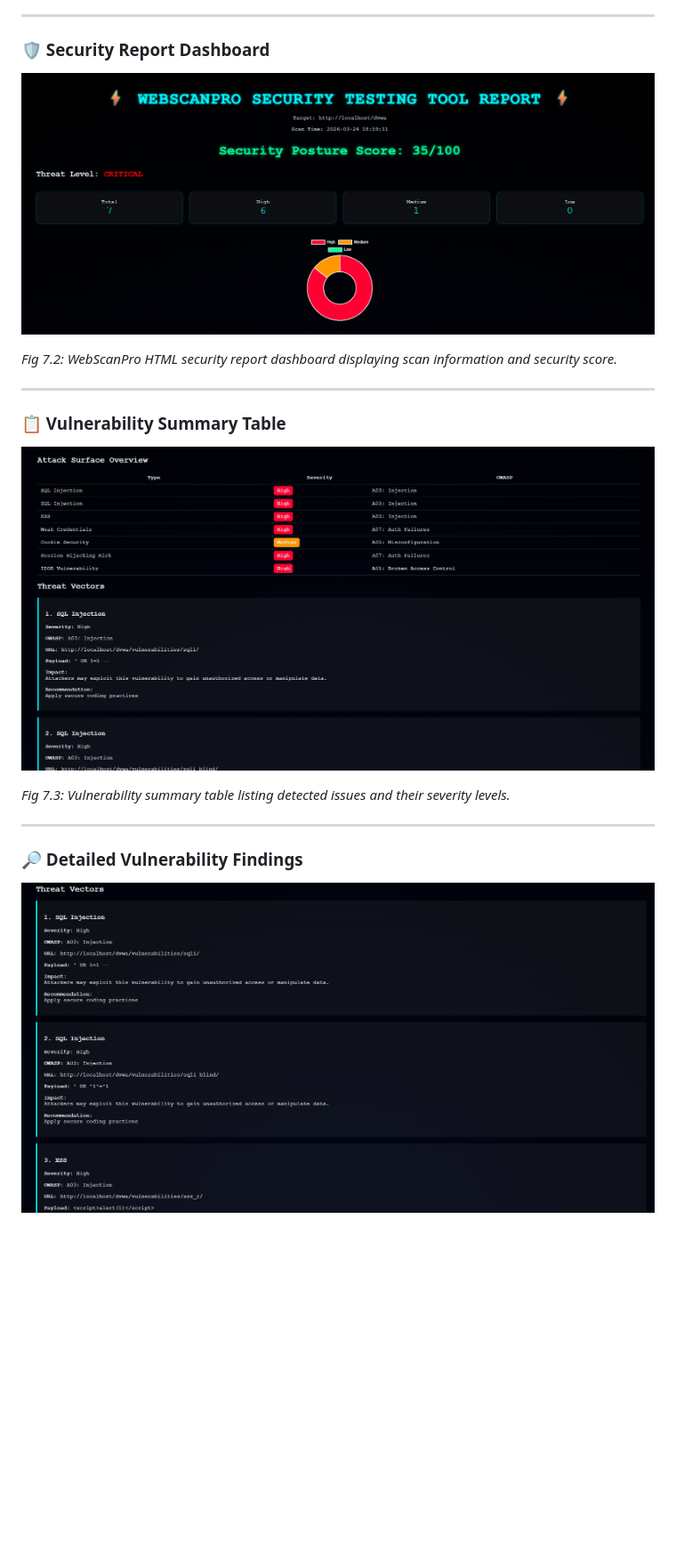
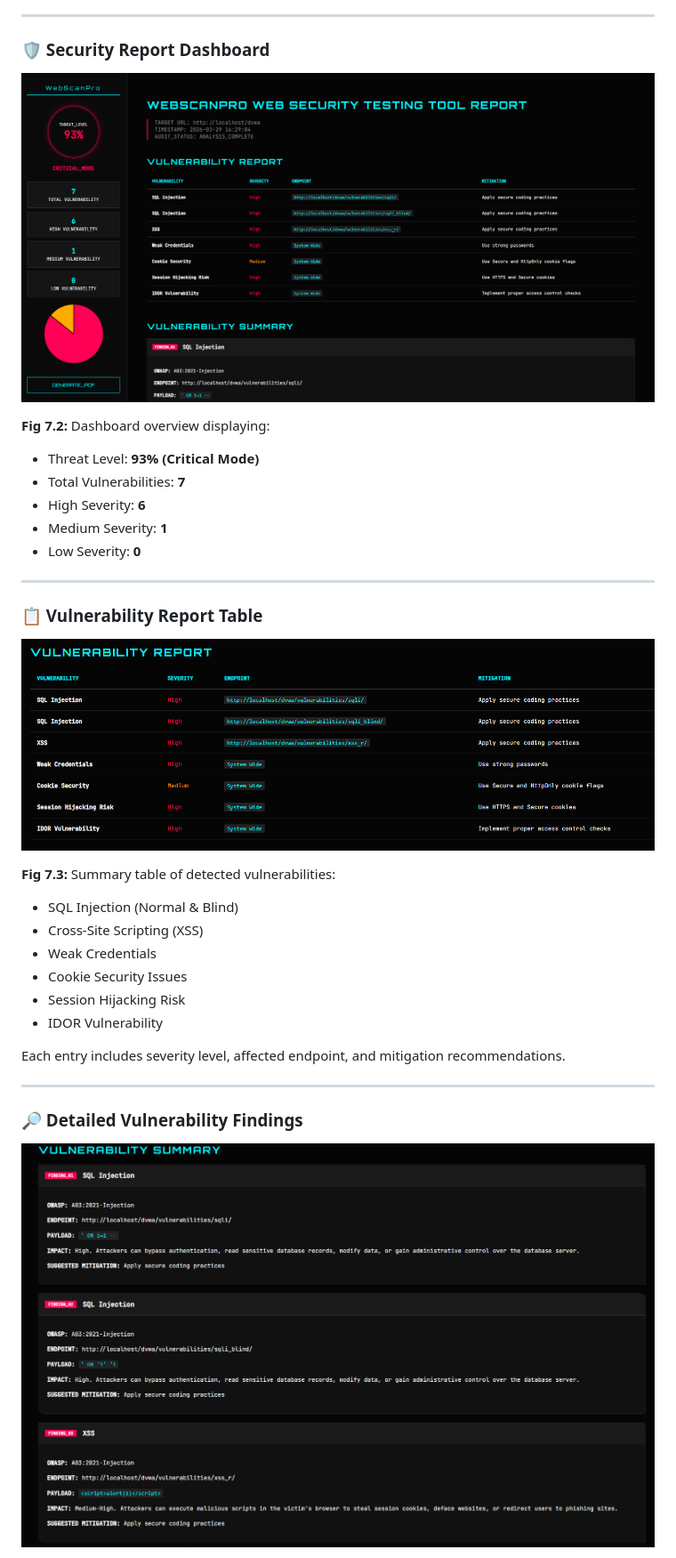
Before and after one commit to springboardmentor28126u/WebScanPro-Web-Applicaon-Security-Testing-Tool-Batch13, a Markdown page: README.md, the part around the change printed below. Shown: that part at 89% size. Drawn GitHub-style; pictures changed too: Week-7/screenshots/detailed_findings.png, Week-7/screenshots/security_report_dashboard.png, Week-7/screenshots/vulnerability_summary_table.png; blank space fills up the shorter version.

Commit message:
Changes By Mohammad Tausif

```diff
--- a/README.md
+++ b/README.md
@@ -1172,15 +1172,27 @@ idor_results.json
 
 ![Security Report Dashboard](Week-7/screenshots/security_report_dashboard.png)
 
-*Fig 7.2: WebScanPro HTML security report dashboard displaying scan information and security score.*
-
+**Fig 7.2:** Dashboard overview displaying:
+- Threat Level: **93% (Critical Mode)**
+- Total Vulnerabilities: **7**
+- High Severity: **6**
+- Medium Severity: **1**
+- Low Severity: **0**
 ---
 
-### 📋 Vulnerability Summary Table
+### 📋 Vulnerability Report Table
 
 ![Vulnerability Summary](Week-7/screenshots/vulnerability_summary_table.png)
 
-*Fig 7.3: Vulnerability summary table listing detected issues and their severity levels.*
+**Fig 7.3:** Summary table of detected vulnerabilities:
+- SQL Injection (Normal & Blind)
+- Cross-Site Scripting (XSS)
+- Weak Credentials
+- Cookie Security Issues
+- Session Hijacking Risk
+- IDOR Vulnerability
+
+Each entry includes severity level, affected endpoint, and mitigation recommendations.
 
 ---
 
```
Also changed, not shown: other parts of README.md (+6 -1 lines), 3 other files.
